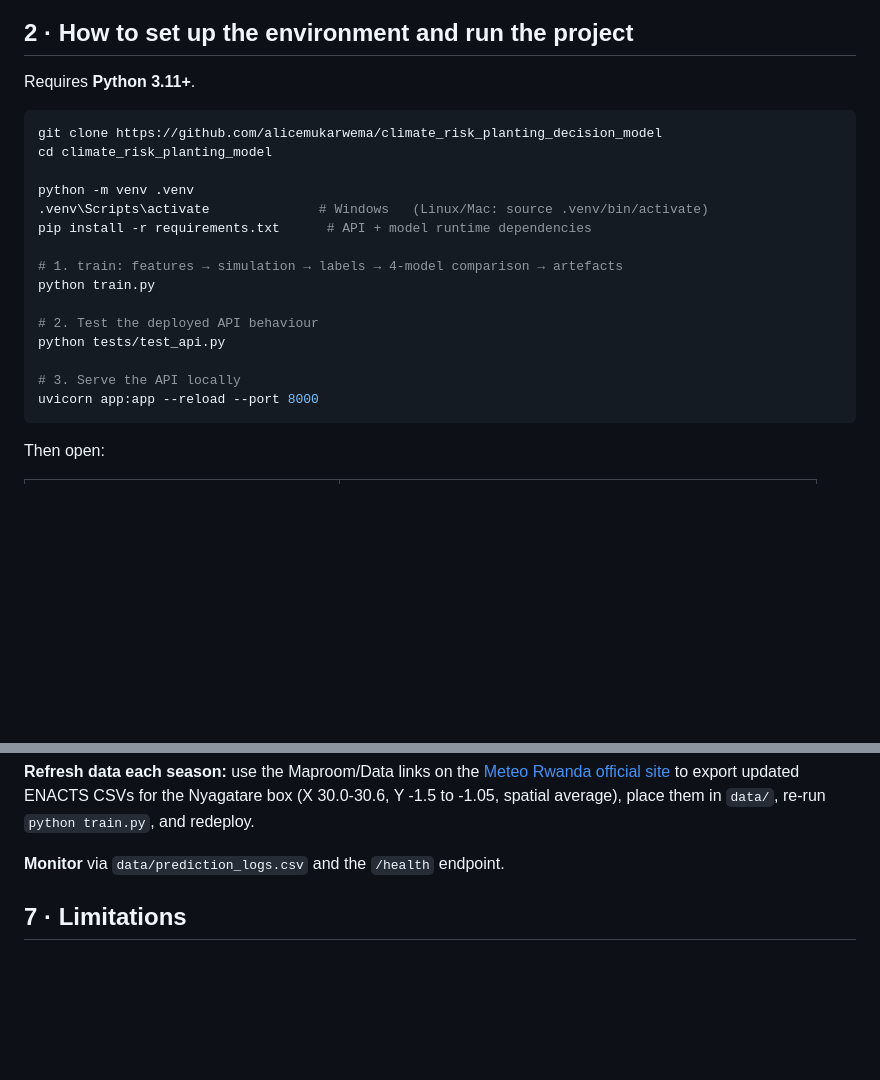
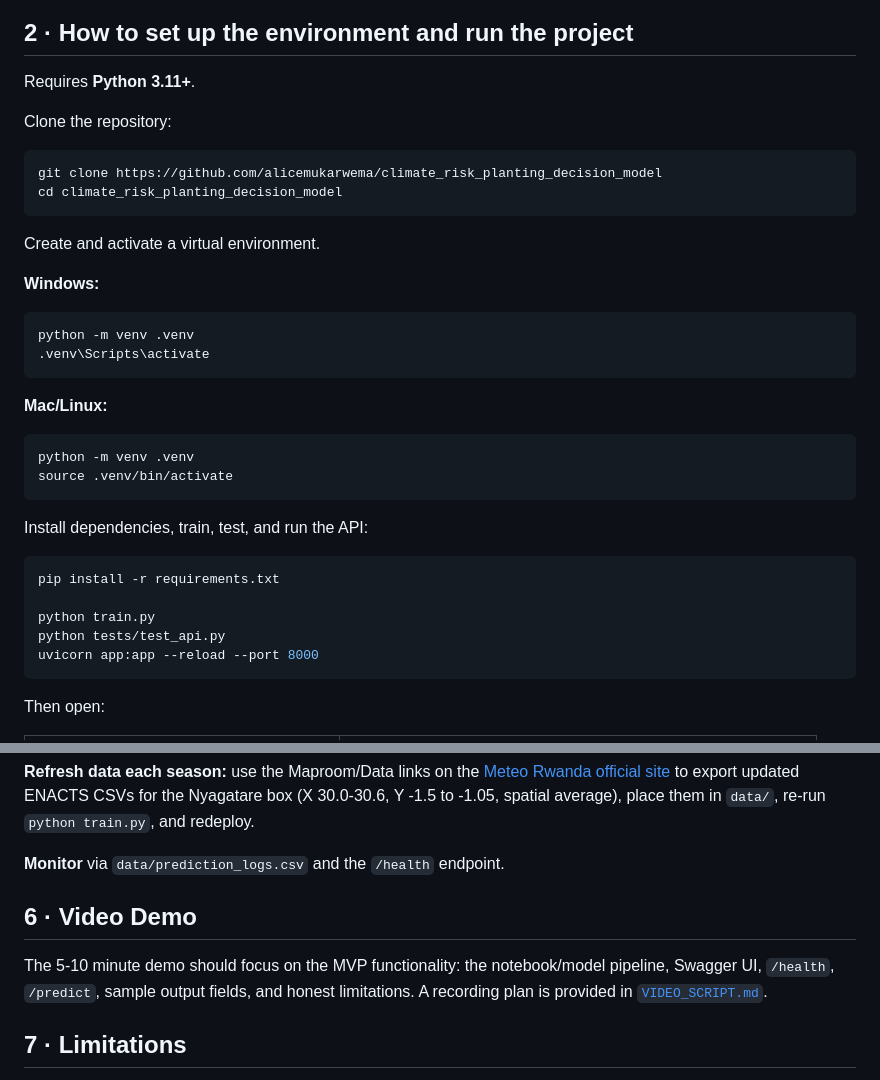
Before and after one commit to alicemukarwema/climate_risk_planting_decision_model, a Markdown page: README.md, 2 parts joined by grey strips. GitHub-like rendering; blank space fills up the shorter version.

Commit message:
Fix README setup instructions

````diff
--- a/README.md
+++ b/README.md
@@ -83,21 +82,36 @@ records for the Nyagatare box.
 
 Requires **Python 3.11+**.
 
+Clone the repository:
+
 ```bash
 git clone https://github.com/alicemukarwema/climate_risk_planting_decision_model
-cd climate_risk_planting_model
+cd climate_risk_planting_decision_model
+```
 
+Create and activate a virtual environment.
+
+**Windows:**
+
+```bat
 python -m venv .venv
-.venv\Scripts\activate              # Windows   (Linux/Mac: source .venv/bin/activate)
-pip install -r requirements.txt      # API + model runtime dependencies
+.venv\Scripts\activate
+```
 
-# 1. train: features → simulation → labels → 4-model comparison → artefacts
+**Mac/Linux:**
+
+```bash
+python -m venv .venv
+source .venv/bin/activate
+```
+
+Install dependencies, train, test, and run the API:
+
+```bash
+pip install -r requirements.txt
+
 python train.py
-
-# 2. Test the deployed API behaviour
 python tests/test_api.py
-
-# 3. Serve the API locally
 uvicorn app:app --reload --port 8000
 ```
 
@@ -199,6 +213,12 @@ redeploy.
 
 **Monitor** via `data/prediction_logs.csv` and the `/health` endpoint.
 
+## 6 · Video Demo
+
+The 5-10 minute demo should focus on the MVP functionality: the notebook/model
+pipeline, Swagger UI, `/health`, `/predict`, sample output fields, and honest
+limitations. A recording plan is provided in [`VIDEO_SCRIPT.md`](VIDEO_SCRIPT.md).
+
 
 
 ## 7 · Limitations
````
Also changed, not shown: other parts of README.md (+1 -2 lines).
